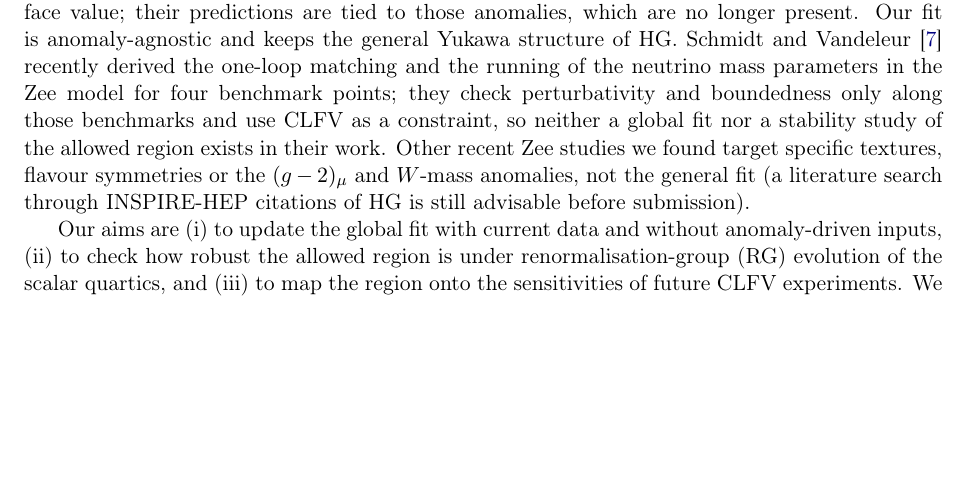
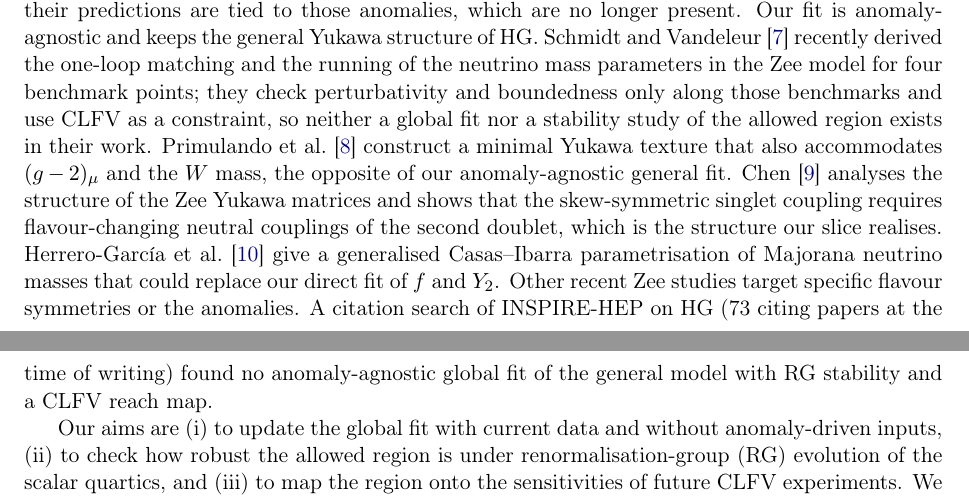
Before and after one commit to aalida0/Zee-RG-draft, a LaTeX paper (main.tex): part of page 1 of 8 before the commit and two parts of pages 1 and 2 of 8 after it, the two joined at a grey line, cut so that both start at the same text, the shorter picture padded with empty space. Compiled offline with pdfLaTeX.

Commit message:
Related work: Primulando et al., Chen, Herrero-Garcia et al. (INSPIRE citation check on HG)
Co-Authored-By: Claude Sonnet 5.5 <noreply@anthropic.com>
Claude-Session: https://claude.ai/code/session_01SZbtcKAW4pWxYkY4Bgx9Wz

```diff
--- a/main.tex
+++ b/main.tex
@@ -20,7 +20,7 @@
 \end{abstract}
 
 \section{Introduction}
-The Zee model~\cite{Zee:1980ai} generates Majorana neutrino masses at one loop by adding a second Higgs doublet and a charged $SU(2)_L$-singlet scalar. Its general form, with unrestricted Yukawa couplings of both doublets, was analysed in detail by Herrero-Garc\'ia, Ohlsson, Riad and Wirén (HG)~\cite{HerreroGarcia:2017xdq}, who found that the extra scalars lie below a few TeV, that normal ordering is favoured, and that the model predicts charged-lepton flavour violation (CLFV) and Higgs LFV within reach of upcoming experiments. Since then, MEG~II has improved the $\mu\to e\gamma$ bound to $1.5\times10^{-13}$~\cite{MEGII:2025gzr}, the muon $g-2$ discrepancy has disappeared in the latest Standard-Model evaluation~\cite{Aliberti:2025beg}, NuFIT has been updated~\cite{Esteban:2024eli}, and cosmology now limits $\sum m_\nu$ below $0.1$~eV in $\Lambda$CDM. Heeck and Thapa~\cite{Heeck:2023soj} studied the CLFV predictions of the Zee model taking the $(g-2)_\mu$ and $W$-mass deviations at face value; their predictions are tied to those anomalies, which are no longer present. Our fit is anomaly-agnostic and keeps the general Yukawa structure of HG. Schmidt and Vandeleur~\cite{Schmidt:2025run} recently derived the one-loop matching and the running of the neutrino mass parameters in the Zee model for four benchmark points; they check perturbativity and boundedness only along those benchmarks and use CLFV as a constraint, so neither a global fit nor a stability study of the allowed region exists in their work. Other recent Zee studies we found target specific textures, flavour symmetries or the $(g-2)_\mu$ and $W$-mass anomalies, not the general fit (a literature search through INSPIRE-HEP citations of HG is still advisable before submission).
+The Zee model~\cite{Zee:1980ai} generates Majorana neutrino masses at one loop by adding a second Higgs doublet and a charged $SU(2)_L$-singlet scalar. Its general form, with unrestricted Yukawa couplings of both doublets, was analysed in detail by Herrero-Garc\'ia, Ohlsson, Riad and Wirén (HG)~\cite{HerreroGarcia:2017xdq}, who found that the extra scalars lie below a few TeV, that normal ordering is favoured, and that the model predicts charged-lepton flavour violation (CLFV) and Higgs LFV within reach of upcoming experiments. Since then, MEG~II has improved the $\mu\to e\gamma$ bound to $1.5\times10^{-13}$~\cite{MEGII:2025gzr}, the muon $g-2$ discrepancy has disappeared in the latest Standard-Model evaluation~\cite{Aliberti:2025beg}, NuFIT has been updated~\cite{Esteban:2024eli}, and cosmology now limits $\sum m_\nu$ below $0.1$~eV in $\Lambda$CDM. Heeck and Thapa~\cite{Heeck:2023soj} studied the CLFV predictions of the Zee model taking the $(g-2)_\mu$ and $W$-mass deviations at face value; their predictions are tied to those anomalies, which are no longer present. Our fit is anomaly-agnostic and keeps the general Yukawa structure of HG. Schmidt and Vandeleur~\cite{Schmidt:2025run} recently derived the one-loop matching and the running of the neutrino mass parameters in the Zee model for four benchmark points; they check perturbativity and boundedness only along those benchmarks and use CLFV as a constraint, so neither a global fit nor a stability study of the allowed region exists in their work. Primulando et al.~\cite{Primulando:2022vig} construct a minimal Yukawa texture that also accommodates $(g-2)_\mu$ and the $W$ mass, the opposite of our anomaly-agnostic general fit. Chen~\cite{Chen:2025yuk} analyses the structure of the Zee Yukawa matrices and shows that the skew-symmetric singlet coupling requires flavour-changing neutral couplings of the second doublet, which is the structure our slice realises. Herrero-Garc\'ia et al.~\cite{HerreroGarcia:2025ci} give a generalised Casas--Ibarra parametrisation of Majorana neutrino masses that could replace our direct fit of $f$ and $Y_2$. Other recent Zee studies target specific flavour symmetries or the anomalies. A citation search of INSPIRE-HEP on HG (73 citing papers at the time of writing) found no anomaly-agnostic global fit of the general model with RG stability and a CLFV reach map.
 
 Our aims are (i) to update the global fit with current data and without anomaly-driven inputs, (ii) to check how robust the allowed region is under renormalisation-group (RG) evolution of the scalar quartics, and (iii) to map the region onto the sensitivities of future CLFV experiments. We stay on the HG slice of Yukawa textures and extend it by a free $\lambda_4$; relaxing the textures is left to future work (Sec.~\ref{sec:disc}).
 
```
Also changed, not shown: refs.bib (+3 -0 lines).
